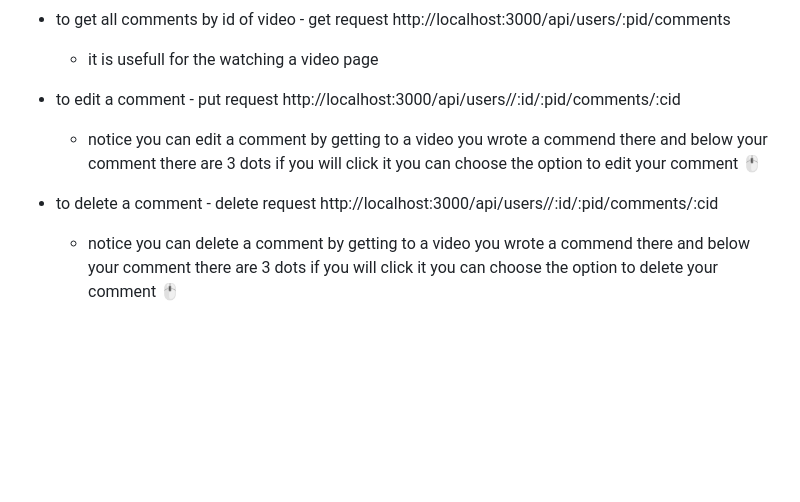
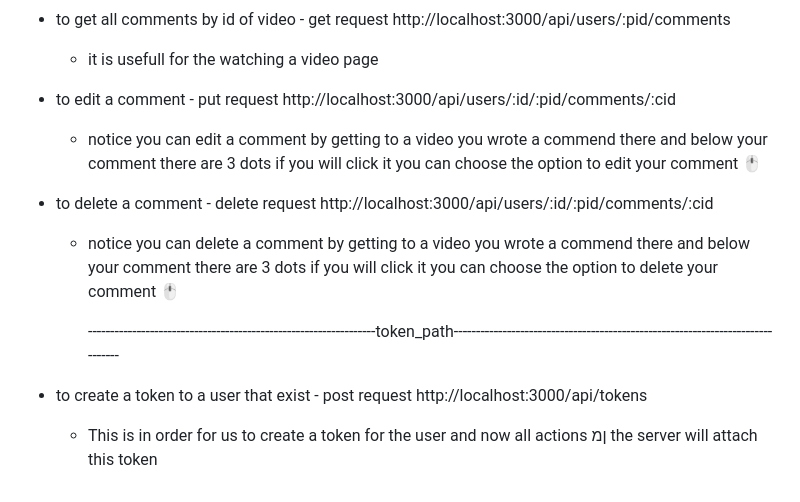
Before and after one commit to Toms752384/Youtube-web-server, a Markdown page: README.md, the part around the change. Drawn GitHub-style; blank space fills up the shorter version.

```diff
--- a/README.md
+++ b/README.md
@@ -86,13 +86,20 @@ Our paths ( accoreding to what the assigment ask for ) -
 
 
    * to edit a comment - put request
-     http://localhost:3000/api/users//:id/:pid/comments/:cid
+     http://localhost:3000/api/users/:id/:pid/comments/:cid
 
      - notice you can edit a comment by getting to a video you wrote a commend there and below your comment there are 3 dots if you will click it you can choose the option
        to edit your comment 🖱️
 
    * to delete a comment - delete request
-      http://localhost:3000/api/users//:id/:pid/comments/:cid
+      http://localhost:3000/api/users/:id/:pid/comments/:cid
 
      - notice you can delete a comment by getting to a video you wrote a commend there and below your comment there are 3 dots if you will click it you can choose the
        option to delete your comment 🖱️
+
+       -----------------------------------------------------------------token_path-------------------------------------------------------------------------------
+
+   * to create a token to a user that exist - post request
+     http://localhost:3000/api/tokens
+
+     - This is in order for us to create a token for the user and now all actions ןמ the server will attach this token
```
